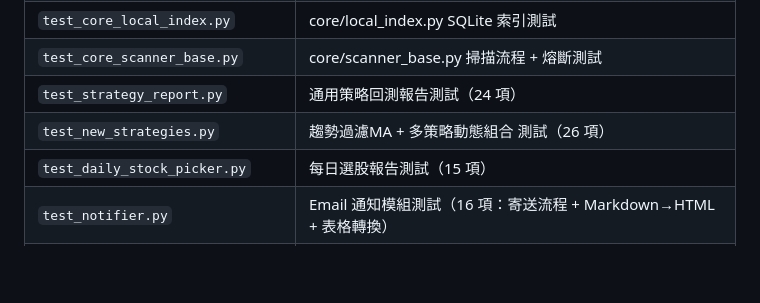
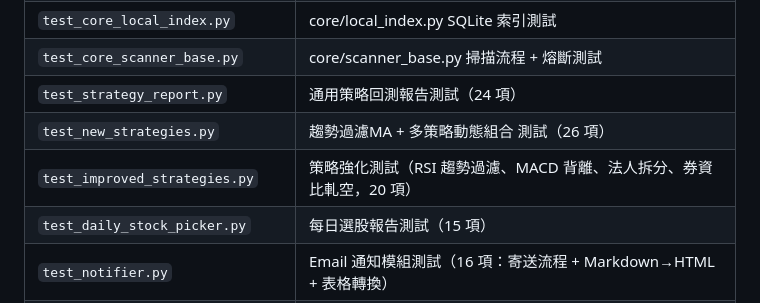
Before and after one commit to ken19960728ken/Stock_analysis, a Markdown page: CLAUDE.md, the part around the change. GitHub-like rendering; blank space fills up the shorter version.

Commit message:
docs: 更新 CLAUDE.md — 新增 test_improved_strategies.py 測試記錄
Co-Authored-By: Claude Opus 4.6 <noreply@anthropic.com>

```diff
--- a/CLAUDE.md
+++ b/CLAUDE.md
@@ -233,6 +233,7 @@ Run tests: `uv run pytest tests/ -v`. No linter is configured.
 | `test_core_scanner_base.py` | core/scanner_base.py 掃描流程 + 熔斷測試 |
 | `test_strategy_report.py` | 通用策略回測報告測試（24 項） |
 | `test_new_strategies.py` | 趨勢過濾MA + 多策略動態組合 測試（26 項） |
+| `test_improved_strategies.py` | 策略強化測試（RSI 趨勢過濾、MACD 背離、法人拆分、券資比軋空，20 項） |
 | `test_daily_stock_picker.py` | 每日選股報告測試（15 項） |
 | `test_notifier.py` | Email 通知模組測試（16 項：寄送流程 + Markdown→HTML + 表格轉換） |
 | `test_finmind_api_diagnostic.py` | FinMind API 診斷（需 `-m api`） |
```
